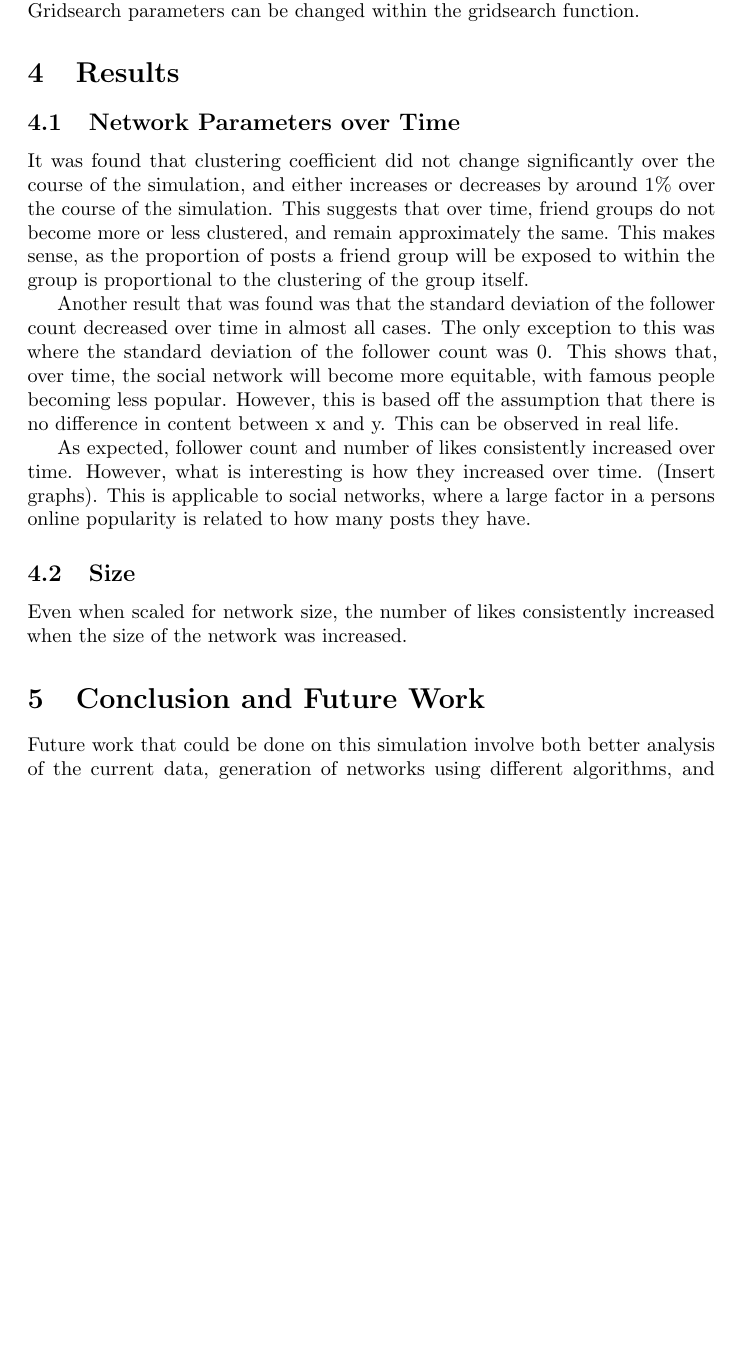
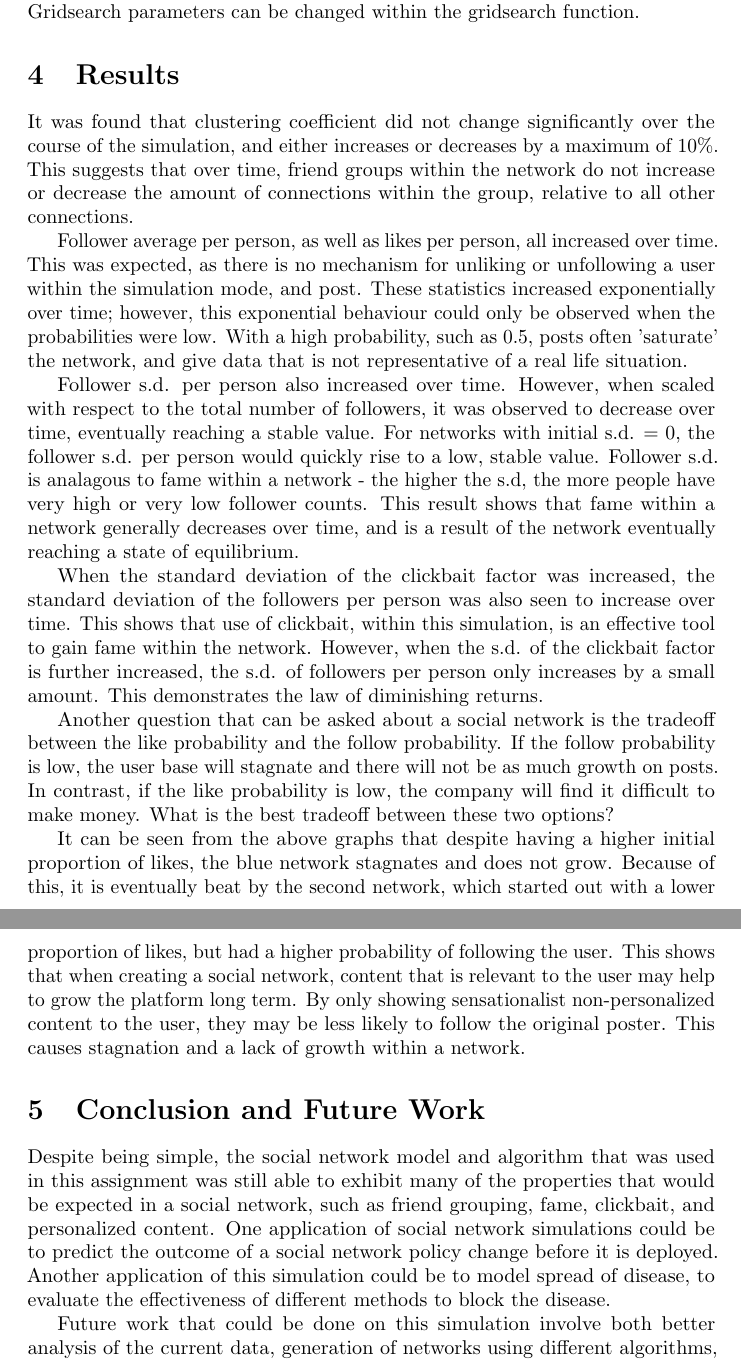
Before and after one commit to JakobWyatt/Social_Network_Simulation, a LaTeX document (report/report.tex): part of page 5 of 6 before the commit and two parts of pages 5 and 6 of 7 after it, the two joined at a grey line, cut so that both start at the same text, the shorter picture padded with empty space. Compiled offline with pdfLaTeX.

Commit message:
Draft of report

```diff
--- a/report/report.tex
+++ b/report/report.tex
@@ -163,30 +166,60 @@ Gridsearch parameters can be changed within the gridsearch function.
 
 \section{Results}
 
-\subsection{Network Parameters over Time}
 It was found that clustering coefficient did not change significantly over the
-course of the simulation, and either increases or decreases by around 1\% over the course of the simulation.
-This suggests that over time, friend groups do not become more or less clustered, and remain approximately the same.
-This makes sense, as the proportion of posts a friend group will be exposed to within the group
-is proportional to the clustering of the group itself.
+course of the simulation, and either increases or decreases by a maximum of 10\%.
+This suggests that over time, friend groups within the network do not increase
+or decrease the amount of connections within the group, relative to all other connections.
 
-Another result that was found was that the standard deviation of the follower count
-decreased over time in almost all cases. The only exception to this was where the
-standard deviation of the follower count was 0. This shows that, over time, the
-social network will become more equitable, with famous people becoming less popular.
-However, this is based off the assumption that there is no difference
-in content between x and y. This can be observed in real life.
+Follower average per person, as well as likes per person, all increased over time.
+This was expected, as there is no mechanism for unliking or unfollowing a user
+within the simulation mode, and post. These statistics increased exponentially over time;
+however, this exponential behaviour could only be observed when the probabilities
+were low. With a high probability, such as 0.5, posts often 'saturate' the network,
+and give data that is not representative of a real life situation.
 
-As expected, follower count and number of likes consistently increased over time.
-However, what is interesting is how they increased over time. (Insert graphs).
-This is applicable to social networks, where a large factor in a persons online popularity
-is related to how many posts they have.
+Follower s.d. per person also increased over time. However, when scaled with respect
+to the total number of followers, it was observed to decrease over time,
+eventually reaching a stable value. For networks with initial s.d. = 0,
+the follower s.d. per person would quickly rise to a low, stable value.
+Follower s.d. is analagous to fame within a network - the higher the s.d,
+the more people have very high or very low follower counts.
+This result shows that fame within a network generally decreases over time,
+and is a result of the network eventually reaching a state of equilibrium.
 
-\subsection{Size}
-Even when scaled for network size, the number of likes consistently increased
-when the size of the network was increased.
+When the standard deviation of the clickbait factor was increased, the standard
+deviation of the followers per person was also seen to increase over time.
+This shows that use of clickbait, within this simulation, is an effective
+tool to gain fame within the network.
+However, when the s.d. of the clickbait factor is further increased,
+the s.d. of followers per person only increases by a small amount.
+This demonstrates the law of diminishing returns.
+
+Another question that can be asked about a social network is
+the tradeoff between the like probability and the follow probability.
+If the follow probability is low, the user base will stagnate and there will
+not be as much growth on posts.
+In contrast, if the like probability is low, the company will find it difficult
+to make money. What is the best tradeoff between these two options?
+
+It can be seen from the above graphs that despite having a higher initial
+proportion of likes, the blue network stagnates and does not grow. Because of this,
+it is eventually beat by the second network, which started out with a lower proportion
+of likes, but had a higher probability of following the user.
+This shows that when creating a social network, content that is relevant
+to the user may help to grow the platform long term. By only showing
+sensationalist non-personalized content to the user, they may be less likely to follow the original poster.
+This causes stagnation and a lack of growth within a network.
 
 \section{Conclusion and Future Work}
+Despite being simple, the social network model and algorithm that was used
+in this assignment was still able to exhibit many of the properties
+that would be expected in a social network, such as friend grouping,
+fame, clickbait, and personalized content.
+One application of social network simulations could be to predict the outcome
+of a social network policy change before it is deployed.
+Another application of this simulation could be to model spread of disease, to evaluate the effectiveness
+of different methods to block the disease.
 
 Future work that could be done on this simulation involve both better
 analysis of the current data, generation of networks using different algorithms,
```
Also changed, not shown: report/report.tex (3 more changed lines).
